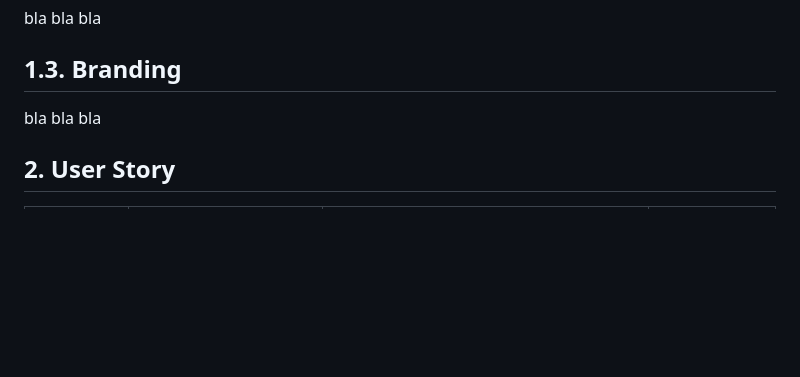
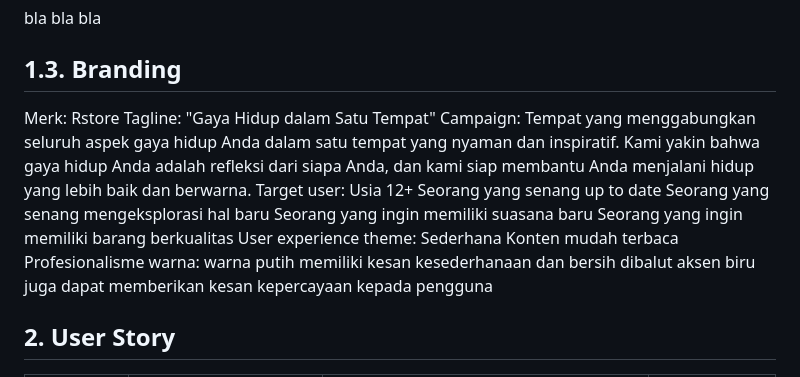
Before and after one commit to sugazq/jobInterview, a Markdown page: job-interview-answers.md, the part around the change. Drawn GitHub-style; blank space fills up the shorter version.

```diff
--- a/job-interview-answers.md
+++ b/job-interview-answers.md
@@ -10,7 +10,20 @@ bla bla bla
 
 ## 1.3. Branding
 
-bla bla bla
+Merk: Rstore
+Tagline: "Gaya Hidup dalam Satu Tempat"
+Campaign:  Tempat yang menggabungkan seluruh aspek gaya hidup Anda dalam satu tempat yang nyaman dan inspiratif. Kami yakin bahwa gaya hidup Anda adalah refleksi dari siapa Anda, dan kami siap membantu Anda menjalani hidup yang lebih baik dan berwarna.
+Target user:
+Usia 12+
+Seorang yang senang up to date
+Seorang yang senang mengeksplorasi hal baru
+Seorang yang ingin memiliki suasana baru
+Seorang yang ingin memiliki barang berkualitas
+User experience theme:
+Sederhana
+Konten mudah terbaca
+Profesionalisme
+warna: warna putih memiliki kesan kesederhanaan dan bersih dibalut aksen biru juga dapat memberikan kesan kepercayaan kepada pengguna
 
 ## 2. User Story
 
```
